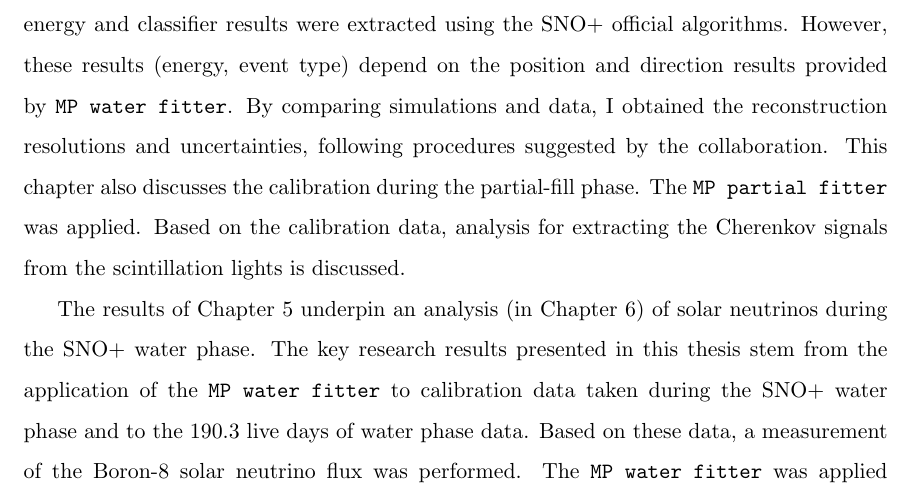
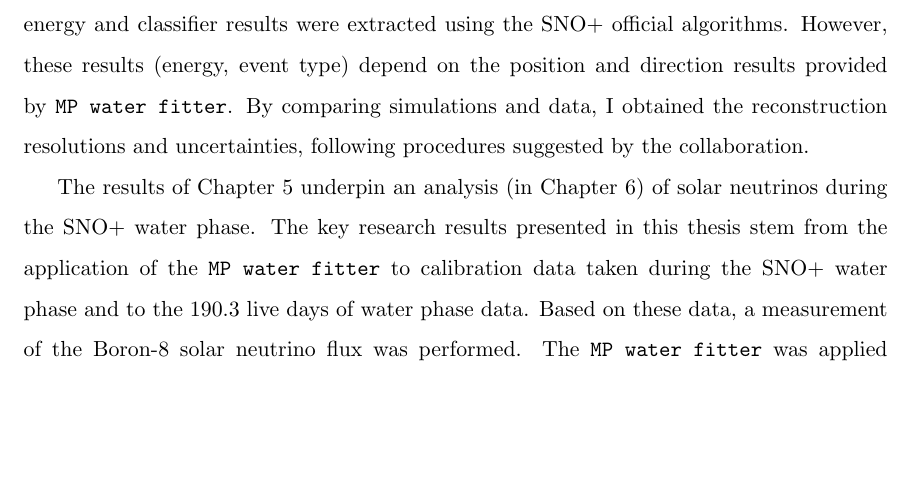
Before and after one commit to jhualberta/thesis, a LaTeX thesis (JieHuThesis.tex, which reads chapter1intro.tex): part of page 23 of 257, cut so that both start at the same text, the shorter picture padded with empty space. Compiled offline with pdfLaTeX.

Commit message:
final checks

```diff
--- a/chapter1intro.tex
+++ b/chapter1intro.tex
@@ -13,6 +13,6 @@ The thesis is organized as follows. In Chapter 2, basic neutrino properties and
 
 Event reconstruction is crucial for the physics analyses in SNO+. In this thesis, a framework of reconstruction algorithm, called the ``multiple-path fitter'' (\texttt{MP fitter}), was developed for multiple SNO+ physics phases. This framework was first developed by Dr. A. L. Hallin, to reconstruct and investigate the data taken during the ``partial-fill water'', which was an early stage of the experiment when the detector was only {\em partially} filled with water (the residual volume being air) in December 2014 \cite{partialWater}. Drs. K. Singh and D. J. Auty (U. Alberta) further developed this fitter to accommodate the wavelength shifter and analyze water events (\cite{davidPartialWater, kalpanaWLS, kalpanaWLS2, kalpanaMPFitter}), while Dr. J. Tseng (U. Oxford) restructured the framework using more flexible and efficient C++ code logic and implemented it into the SNO+ software \cite{jieMPW}. I was first involved in testing and optimizing the \texttt{MP fitter} on simulations and data. Then I extended its usage by developing an \texttt{MP partial fitter} for the partial-fill phase and an \texttt{MP scint fitter} for both the scintillator phase and tellurium phase. With these extensions, the \texttt{MP fitter} framework is ready for multiple SNO+ physics phases. The principles, optimizations, and performances of these fitters are described in Chapter 4 and Appendix A. The other reconstruction algorithms, for example, the energy reconstruction, are also introduced.
 
-Chapter 5 focuses on the calibration during the SNO+ water phase. The \texttt{MP water fitter} was applied to the calibration data and simulations. Among the reconstructed quantities, the position and direction results were based on the \texttt{MP water fitter}, while the energy and classifier results were extracted using the SNO+ official algorithms. However, these results (energy, event type) depend on the position and direction results provided by \texttt{MP water fitter}. By comparing simulations and data, I obtained the reconstruction resolutions and uncertainties, following procedures suggested by the collaboration. This chapter also discusses the calibration during the partial-fill phase. The \texttt{MP partial fitter} was applied. Based on the calibration data, analysis for extracting the Cherenkov signals from the scintillation lights is discussed.
+Chapter 5 focuses on the calibration during the SNO+ water phase. The \texttt{MP water fitter} was applied to the calibration data and simulations. Among the reconstructed quantities, the position and direction results were based on the \texttt{MP water fitter}, while the energy and classifier results were extracted using the SNO+ official algorithms. However, these results (energy, event type) depend on the position and direction results provided by \texttt{MP water fitter}. By comparing simulations and data, I obtained the reconstruction resolutions and uncertainties, following procedures suggested by the collaboration.
 
 The results of Chapter 5 underpin an analysis (in Chapter 6) of solar neutrinos during the SNO+ water phase. The key research results presented in this thesis stem from the application of the \texttt{MP water fitter} to calibration data taken during the SNO+ water phase and to the 190.3 live days of water phase data. Based on these data, a measurement of the Boron-8 solar neutrino flux was performed. The \texttt{MP water fitter} was applied to the water phase physics data and simulations. Based on the simulations, I applied a machine learning analysis to optimize the signal and background separation. Then the optimized separation parameters were applied to the data to extract the solar neutrinos from the backgrounds. I evaluated the solar neutrino rates and the background rates from the dataset. The systematics and uncertainties from Chapter 5 were evaluated and included in the results. Finally, a $^8$B solar neutrino flux was evaluated and compared with the results from other experiments.
```
